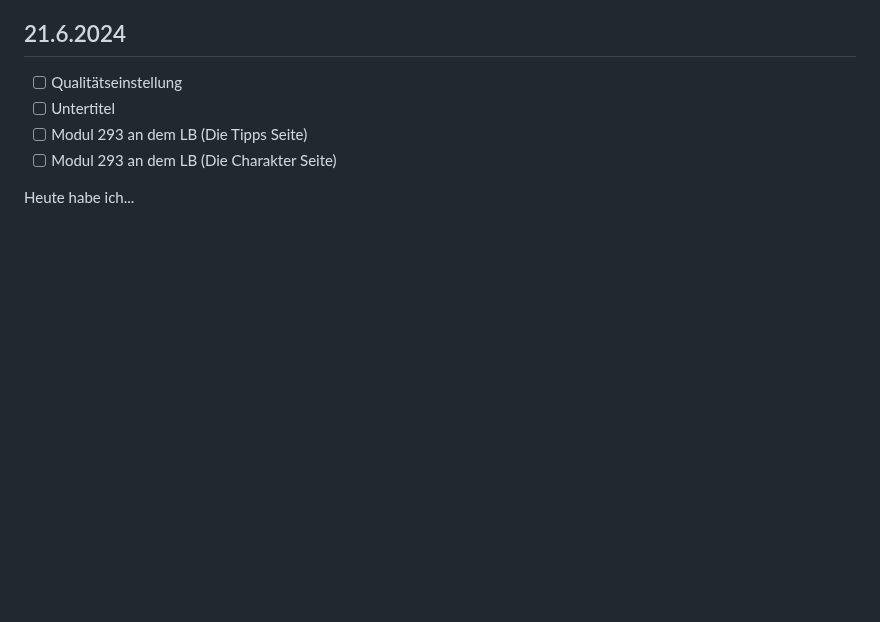
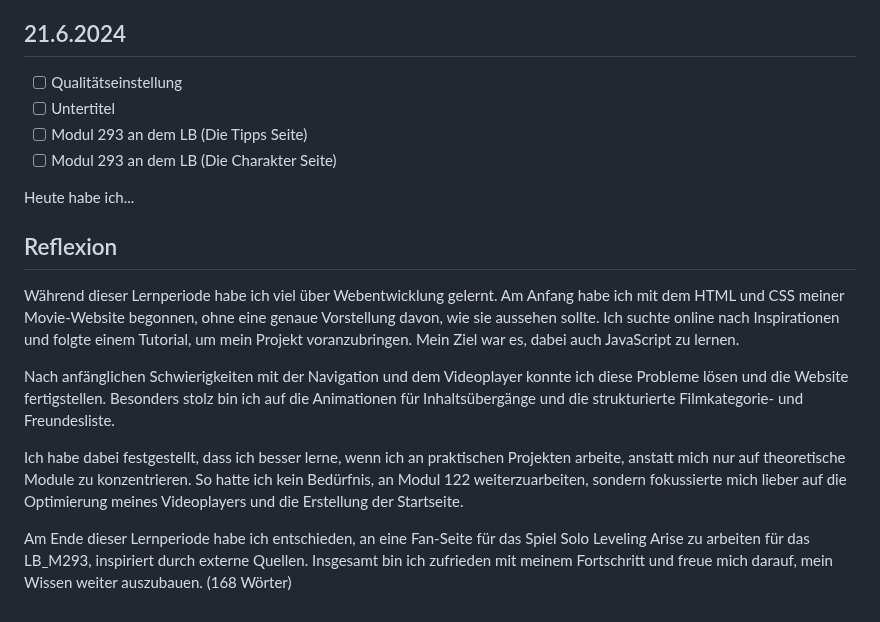
Before and after one commit to Donis03ch/Lern-Periode-5, a Markdown page: README.md, the part around the change. Rendered like a GitHub page; blank space fills up the shorter version.

```diff
--- a/README.md
+++ b/README.md
@@ -79,3 +79,13 @@ Heute habe ich mehr an dem LB gearbeitet, da ich noch 2 Wochen dafür Zeit habe.
 - [ ] Modul 293 an dem LB (Die Charakter Seite)
 
 Heute habe ich...
+
+## Reflexion
+
+Während dieser Lernperiode habe ich viel über Webentwicklung gelernt. Am Anfang habe ich mit dem HTML und CSS meiner Movie-Website begonnen, ohne eine genaue Vorstellung davon, wie sie aussehen sollte. Ich suchte online nach Inspirationen und folgte einem Tutorial, um mein Projekt voranzubringen. Mein Ziel war es, dabei auch JavaScript zu lernen.
+
+Nach anfänglichen Schwierigkeiten mit der Navigation und dem Videoplayer konnte ich diese Probleme lösen und die Website fertigstellen. Besonders stolz bin ich auf die Animationen für Inhaltsübergänge und die strukturierte Filmkategorie- und Freundesliste.
+
+Ich habe dabei festgestellt, dass ich besser lerne, wenn ich an praktischen Projekten arbeite, anstatt mich nur auf theoretische Module zu konzentrieren. So hatte ich kein Bedürfnis, an Modul 122 weiterzuarbeiten, sondern fokussierte mich lieber auf die Optimierung meines Videoplayers und die Erstellung der Startseite.
+
+Am Ende dieser Lernperiode habe ich entschieden, an eine Fan-Seite für das Spiel Solo Leveling Arise zu arbeiten für das LB_M293, inspiriert durch externe Quellen. Insgesamt bin ich zufrieden mit meinem Fortschritt und freue mich darauf, mein Wissen weiter auszubauen. (168 Wörter)
```
